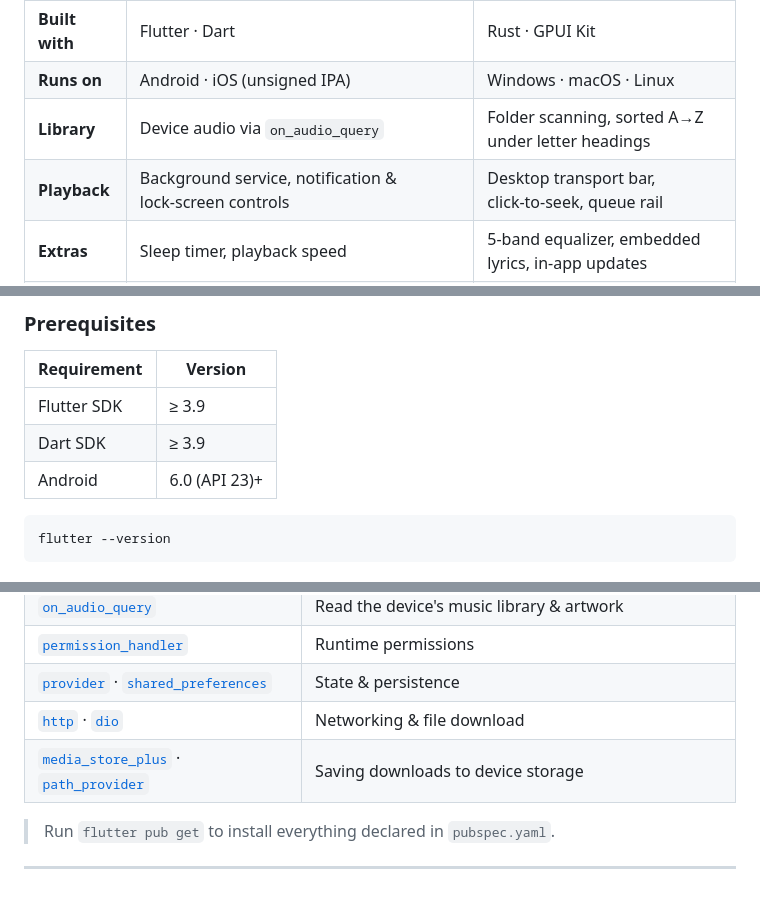
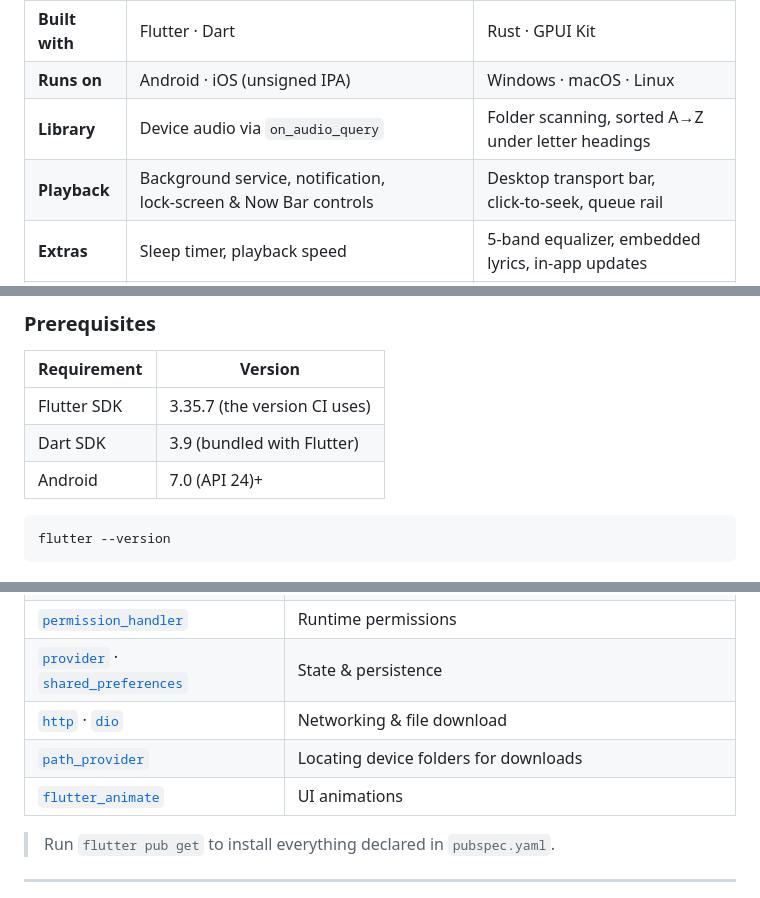
Before and after one commit to Abdullah-Masood-05/NoirPlayer, a Markdown page: README.md, 3 parts joined by grey strips. GitHub-like rendering.

````diff
--- a/README.md
+++ b/README.md
@@ -107,7 +123,7 @@ from scratch in **Rust** with **GPUI Kit** rather than Flutter.
 | **Built with** | Flutter · Dart | Rust · GPUI Kit |
 | **Runs on** | Android · iOS (unsigned IPA) | Windows · macOS · Linux |
 | **Library** | Device audio via `on_audio_query` | Folder scanning, sorted A→Z under letter headings |
-| **Playback** | Background service, notification & lock‑screen controls | Desktop transport bar, click‑to‑seek, queue rail |
+| **Playback** | Background service, notification, lock‑screen & Now Bar controls | Desktop transport bar, click‑to‑seek, queue rail |
 | **Extras** | Sleep timer, playback speed | 5‑band equalizer, embedded lyrics, in‑app updates |
 | **Discover** | Last.fm search, YouTube → MP3 download, through Noir Player's server | The same services, through the same server |
 
@@ -171,9 +187,9 @@ lib/
 
 | Requirement | Version |
 |---|---|
-| Flutter SDK | ≥ 3.9 |
-| Dart SDK | ≥ 3.9 |
-| Android | 6.0 (API 23)+ |
+| Flutter SDK | 3.35.7 (the version CI uses) |
+| Dart SDK | 3.9 (bundled with Flutter) |
+| Android | 7.0 (API 24)+ |
 
 ```bash
 flutter --version
@@ -269,7 +304,8 @@ server, or directly with your own key for any service you added one for in Setti
 | [`permission_handler`](https://pub.dev/packages/permission_handler) | Runtime permissions |
 | [`provider`](https://pub.dev/packages/provider) · [`shared_preferences`](https://pub.dev/packages/shared_preferences) | State & persistence |
 | [`http`](https://pub.dev/packages/http) · [`dio`](https://pub.dev/packages/dio) | Networking & file download |
-| [`media_store_plus`](https://pub.dev/packages/media_store_plus) · [`path_provider`](https://pub.dev/packages/path_provider) | Saving downloads to device storage |
+| [`path_provider`](https://pub.dev/packages/path_provider) | Locating device folders for downloads |
+| [`flutter_animate`](https://pub.dev/packages/flutter_animate) | UI animations |
 
 > Run `flutter pub get` to install everything declared in `pubspec.yaml`.
 
````
Also changed, not shown: other parts of README.md (+53 -18 lines).
